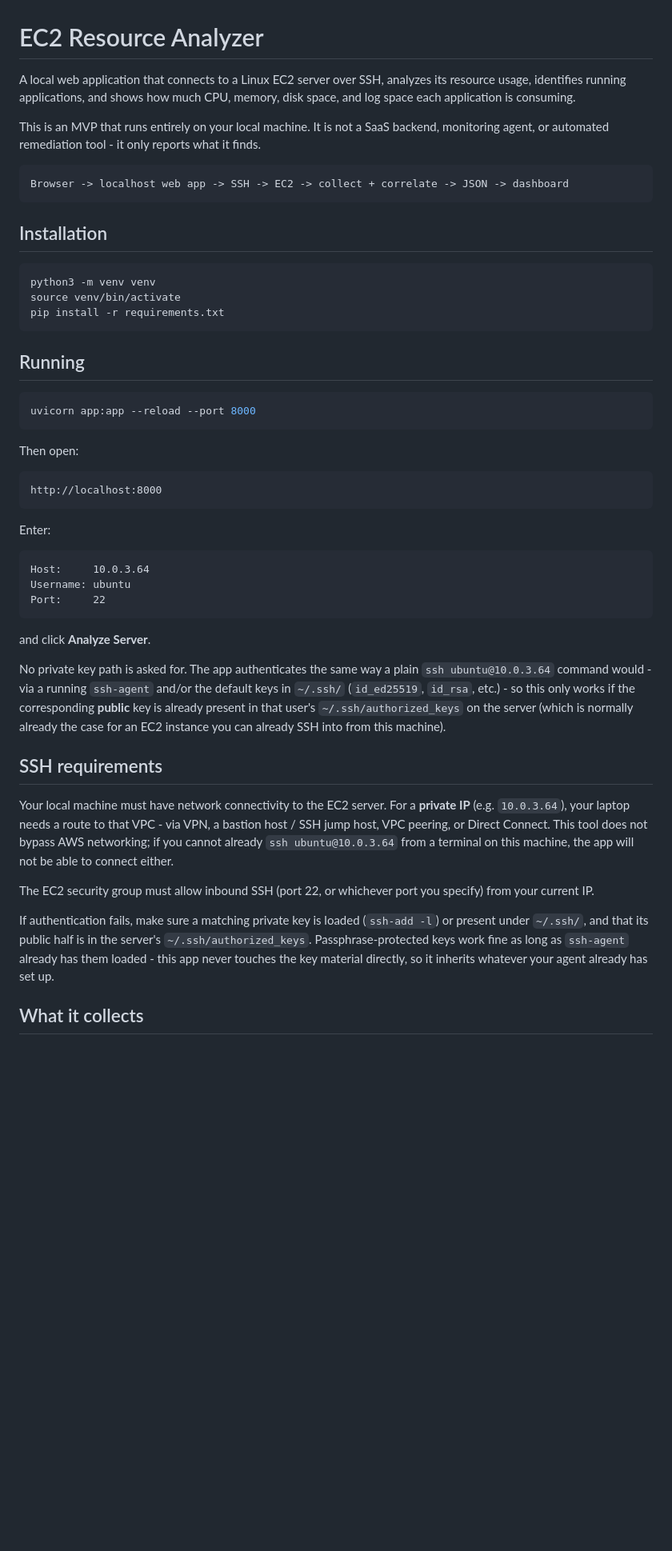
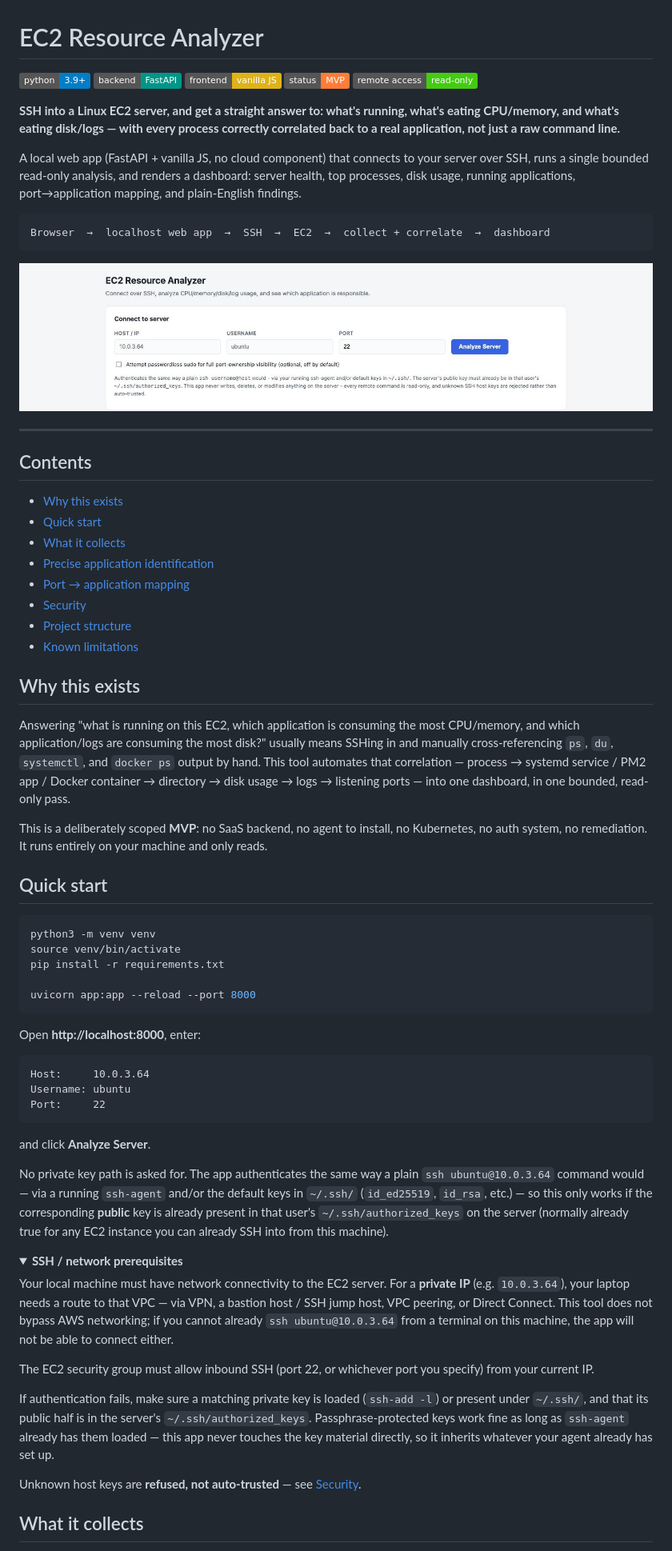
Before and after one commit to pranavsivaprasad230501/ec2-resource-analyzer, a Markdown page: README.md, the part around one of its changes. Shown at 80% size. Drawn GitHub-style; pictures changed too: docs/screenshot.jpg (added); folded sections open; badges without logos; blank space fills up the shorter version.

Commit message:
Polish README for presentation: badges, TOC, screenshot, collapsible security detail
Co-Authored-By: Claude Sonnet 5 <noreply@anthropic.com>

````diff
--- a/README.md
+++ b/README.md
@@ -1,38 +1,65 @@
 # EC2 Resource Analyzer
 
-A local web application that connects to a Linux EC2 server over SSH, analyzes
-its resource usage, identifies running applications, and shows how much CPU,
-memory, disk space, and log space each application is consuming.
+![Python](https://img.shields.io/badge/python-3.9%2B-blue)
+![FastAPI](https://img.shields.io/badge/backend-FastAPI-009688)
+![Frontend](https://img.shields.io/badge/frontend-vanilla%20JS-yellow)
+![Status](https://img.shields.io/badge/status-MVP-orange)
+![Read--only](https://img.shields.io/badge/remote%20access-read--only-brightgreen)
 
-This is an MVP that runs entirely on your local machine. It is not a SaaS
-backend, monitoring agent, or automated remediation tool - it only reports
-what it finds.
+**SSH into a Linux EC2 server, and get a straight answer to: what's running,
+what's eating CPU/memory, and what's eating disk/logs — with every process
+correctly correlated back to a real application, not just a raw command
+line.**
+
+A local web app (FastAPI + vanilla JS, no cloud component) that connects to
+your server over SSH, runs a single bounded read-only analysis, and renders
+a dashboard: server health, top processes, disk usage, running
+applications, port→application mapping, and plain-English findings.
 
 ```
-Browser -> localhost web app -> SSH -> EC2 -> collect + correlate -> JSON -> dashboard
+Browser  →  localhost web app  →  SSH  →  EC2  →  collect + correlate  →  dashboard
 ```
 
-## Installation
+![Dashboard screenshot](docs/screenshot.jpg)
+
+---
+
+## Contents
+
+- [Why this exists](#why-this-exists)
+- [Quick start](#quick-start)
+- [What it collects](#what-it-collects)
+- [Precise application identification](#precise-application-identification)
+- [Port → application mapping](#port--application-mapping)
+- [Security](#security-notes-and-tradeoffs-read-this)
+- [Project structure](#project-structure)
+- [Known limitations](#known-limitations-by-design-for-this-mvp)
+
+## Why this exists
+
+Answering "what is running on this EC2, which application is consuming the
+most CPU/memory, and which application/logs are consuming the most disk?"
+usually means SSHing in and manually cross-referencing `ps`, `du`,
+`systemctl`, and `docker ps` output by hand. This tool automates that
+correlation — process → systemd service / PM2 app / Docker container →
+directory → disk usage → logs → listening ports — into one dashboard, in
+one bounded, read-only pass.
+
+This is a deliberately scoped **MVP**: no SaaS backend, no agent to
+install, no Kubernetes, no auth system, no remediation. It runs entirely on
+your machine and only reads.
+
+## Quick start
 
 ```bash
 python3 -m venv venv
 source venv/bin/activate
 pip install -r requirements.txt
-```
 
-## Running
-
-```bash
 uvicorn app:app --reload --port 8000
 ```
 
-Then open:
-
-```
-http://localhost:8000
-```
-
-Enter:
+Open **http://localhost:8000**, enter:
 
 ```
 Host:     10.0.3.64
@@ -43,18 +70,19 @@ Port:     22
 and click **Analyze Server**.
 
 No private key path is asked for. The app authenticates the same way a plain
-`ssh ubuntu@10.0.3.64` command would - via a running `ssh-agent` and/or the
-default keys in `~/.ssh/` (`id_ed25519`, `id_rsa`, etc.) - so this only works
+`ssh ubuntu@10.0.3.64` command would — via a running `ssh-agent` and/or the
+default keys in `~/.ssh/` (`id_ed25519`, `id_rsa`, etc.) — so this only works
 if the corresponding **public** key is already present in that user's
-`~/.ssh/authorized_keys` on the server (which is normally already the case
-for an EC2 instance you can already SSH into from this machine).
+`~/.ssh/authorized_keys` on the server (normally already true for any EC2
+instance you can already SSH into from this machine).
 
-## SSH requirements
+<details>
+<summary><b>SSH / network prerequisites</b></summary>
 
 Your local machine must have network connectivity to the EC2 server. For a
-**private IP** (e.g. `10.0.3.64`), your laptop needs a route to that VPC -
-via VPN, a bastion host / SSH jump host, VPC peering, or Direct Connect. This
-tool does not bypass AWS networking; if you cannot already `ssh
+**private IP** (e.g. `10.0.3.64`), your laptop needs a route to that VPC —
+via VPN, a bastion host / SSH jump host, VPC peering, or Direct Connect.
+This tool does not bypass AWS networking; if you cannot already `ssh
 ubuntu@10.0.3.64` from a terminal on this machine, the app will not be able
 to connect either.
 
@@ -62,10 +90,16 @@ The EC2 security group must allow inbound SSH (port 22, or whichever port
 you specify) from your current IP.
 
 If authentication fails, make sure a matching private key is loaded
-(`ssh-add -l`) or present under `~/.ssh/`, and that its public half is in the
-server's `~/.ssh/authorized_keys`. Passphrase-protected keys work fine as
-long as `ssh-agent` already has them loaded - this app never touches the key
-material directly, so it inherits whatever your agent already has set up.
+(`ssh-add -l`) or present under `~/.ssh/`, and that its public half is in
+the server's `~/.ssh/authorized_keys`. Passphrase-protected keys work fine
+as long as `ssh-agent` already has them loaded — this app never touches the
+key material directly, so it inherits whatever your agent already has set
+up.
+
+Unknown host keys are **refused, not auto-trusted** — see
+[Security](#security-notes-and-tradeoffs-read-this).
+
+</details>
 
 ## What it collects
 
````
Also changed, not shown: other parts of README.md (+112 -114 lines).
